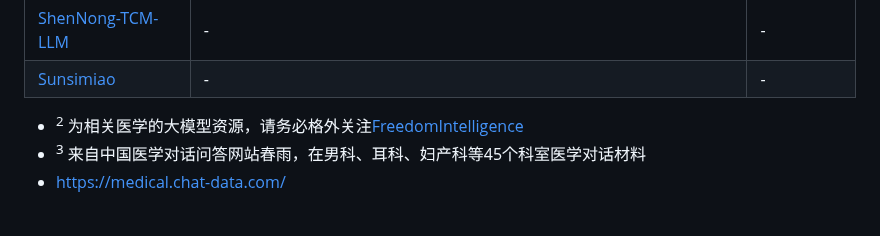
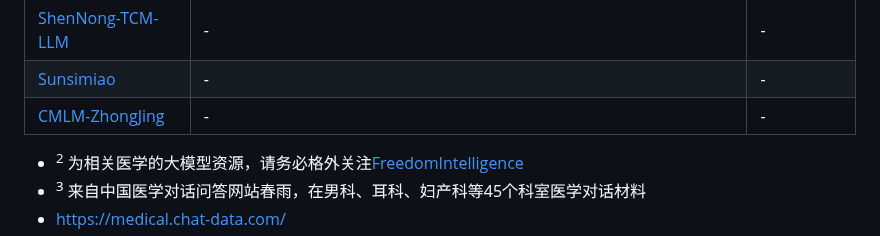
Before and after one commit to WangRongsheng/MedQA-ChatGLM, a Markdown page: README.md, the part around the change. Drawn GitHub-style; blank space fills up the shorter version.

```diff
--- a/README.md
+++ b/README.md
@@ -26,6 +26,7 @@
 |[LLM-Pretrain-FineTune](https://github.com/X-jun-0130/LLM-Pretrain-FineTune)|-|-|
 |[ShenNong-TCM-LLM](https://github.com/michael-wzhu/ShenNong-TCM-LLM)|-|-|
 |[Sunsimiao](https://github.com/thomas-yanxin/Sunsimiao)|-|-|
+|[CMLM-ZhongJing](https://github.com/pariskang/CMLM-ZhongJing)|-|-|
 
 - <sup>2</sup> 为相关医学的大模型资源，请务必格外关注[FreedomIntelligence](https://github.com/FreedomIntelligence)
 - <sup>3</sup> 来自中国医学对话问答网站春雨，在男科、耳科、妇产科等45个科室医学对话材料
```
